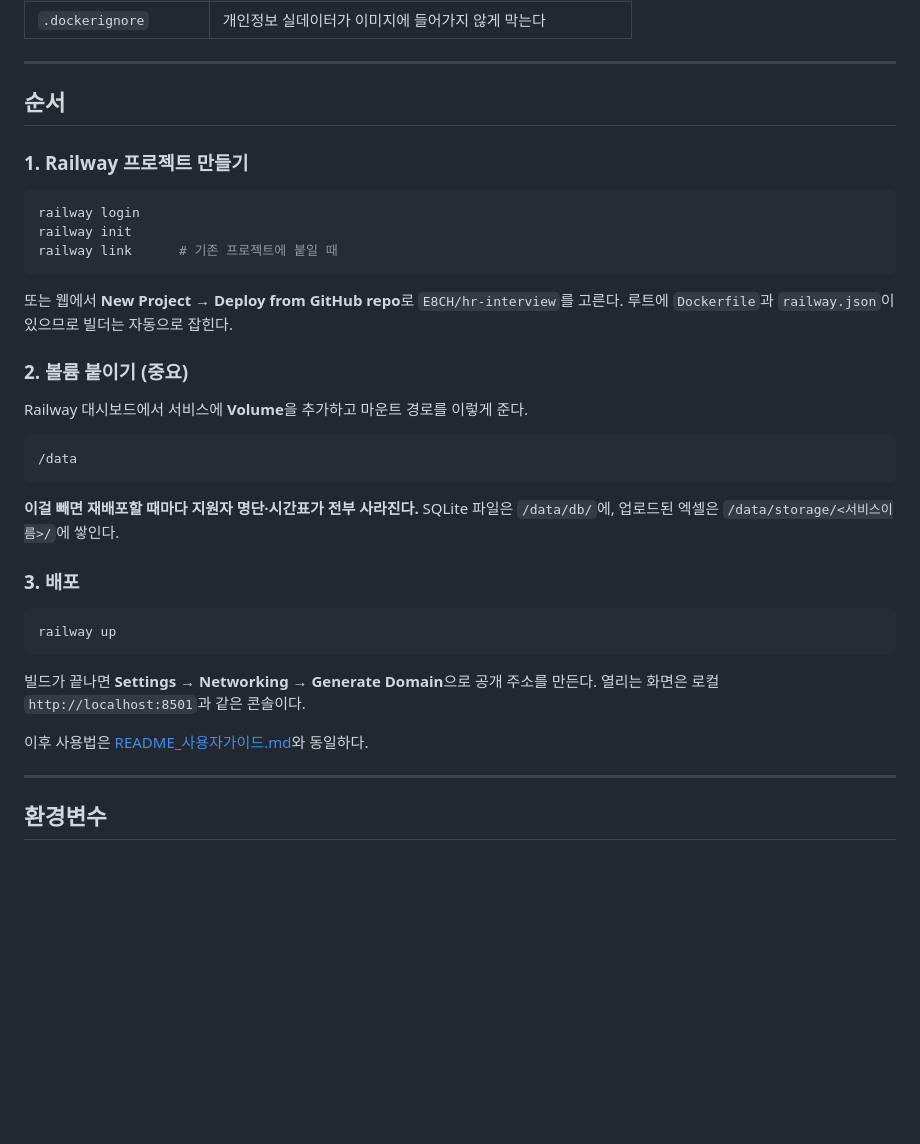
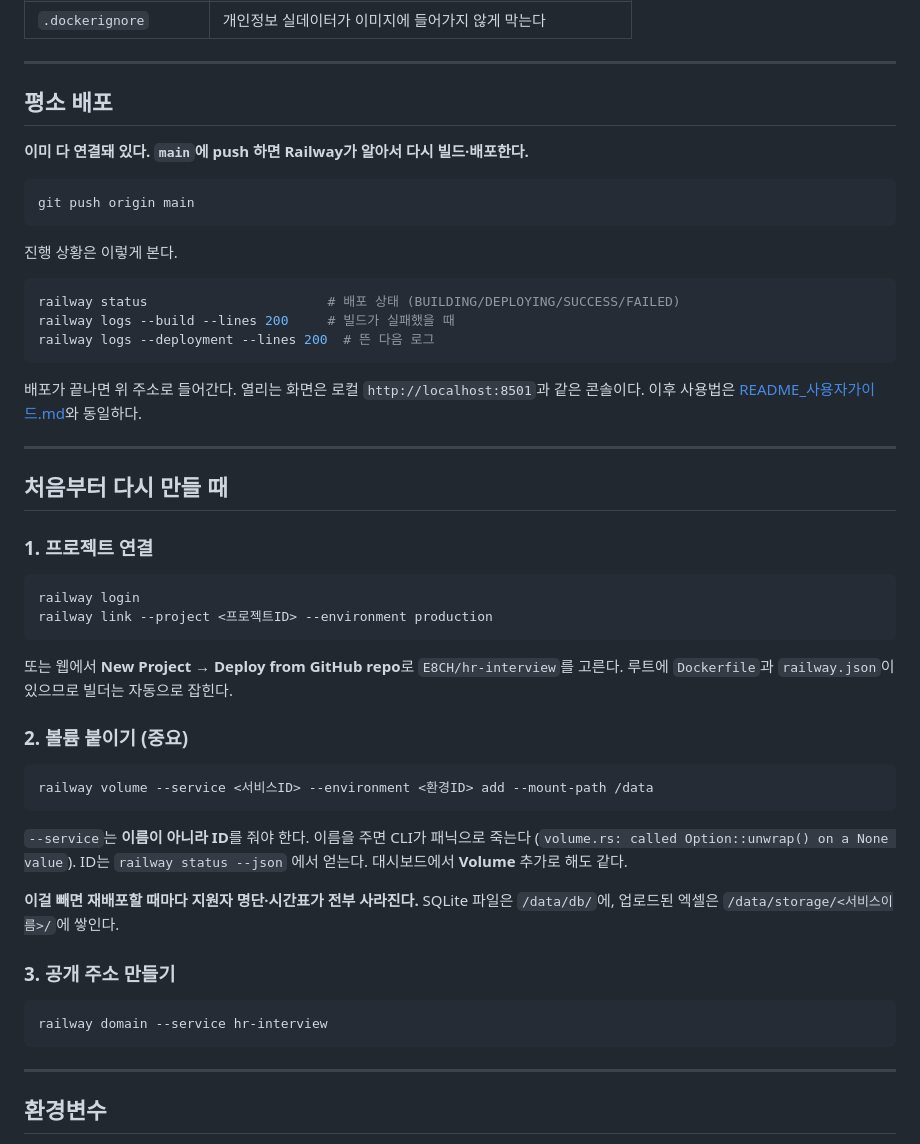
Before and after one commit to E8CH/hr-interview, a Markdown page: README_RAILWAY.md, the part around one of its changes. Drawn GitHub-style; blank space fills up the shorter version.

````diff
--- a/README_RAILWAY.md
+++ b/README_RAILWAY.md
@@ -20,14 +32,34 @@
 
 ---
 
-## 순서
+## 평소 배포
 
-### 1. Railway 프로젝트 만들기
+**이미 다 연결돼 있다. `main`에 push 하면 Railway가 알아서 다시 빌드·배포한다.**
+
+```bash
+git push origin main
+```
+
+진행 상황은 이렇게 본다.
+
+```bash
+railway status                       # 배포 상태 (BUILDING/DEPLOYING/SUCCESS/FAILED)
+railway logs --build --lines 200     # 빌드가 실패했을 때
+railway logs --deployment --lines 200  # 뜬 다음 로그
+```
+
+배포가 끝나면 위 주소로 들어간다. 열리는 화면은 로컬 `http://localhost:8501`과
+같은 콘솔이다. 이후 사용법은 [README_사용자가이드.md](README_사용자가이드.md)와 동일하다.
+
+---
+
+## 처음부터 다시 만들 때
+
+### 1. 프로젝트 연결
 
 ```bash
 railway login
-railway init
-railway link      # 기존 프로젝트에 붙일 때
+railway link --project <프로젝트ID> --environment production
 ```
 
 또는 웹에서 **New Project → Deploy from GitHub repo**로 `E8CH/hr-interview`를 고른다.
@@ -35,25 +67,22 @@ railway link      # 기존 프로젝트에 붙일 때
 
 ### 2. 볼륨 붙이기 (중요)
 
-Railway 대시보드에서 서비스에 **Volume**을 추가하고 마운트 경로를 이렇게 준다.
+```bash
+railway volume --service <서비스ID> --environment <환경ID> add --mount-path /data
+```
 
-```
-/data
-```
+`--service`는 **이름이 아니라 ID**를 줘야 한다. 이름을 주면 CLI가 패닉으로 죽는다
+(`volume.rs: called Option::unwrap() on a None value`). ID는 `railway status --json`
+에서 얻는다. 대시보드에서 **Volume** 추가로 해도 같다.
 
 **이걸 빼면 재배포할 때마다 지원자 명단·시간표가 전부 사라진다.** SQLite 파일은
 `/data/db/`에, 업로드된 엑셀은 `/data/storage/<서비스이름>/`에 쌓인다.
 
-### 3. 배포
+### 3. 공개 주소 만들기
 
 ```bash
-railway up
+railway domain --service hr-interview
 ```
-
-빌드가 끝나면 **Settings → Networking → Generate Domain**으로 공개 주소를 만든다.
-열리는 화면은 로컬 `http://localhost:8501`과 같은 콘솔이다.
-
-이후 사용법은 [README_사용자가이드.md](README_사용자가이드.md)와 동일하다.
 
 ---
 
````
Also changed, not shown: other parts of README_RAILWAY.md (+34 -17 lines).
